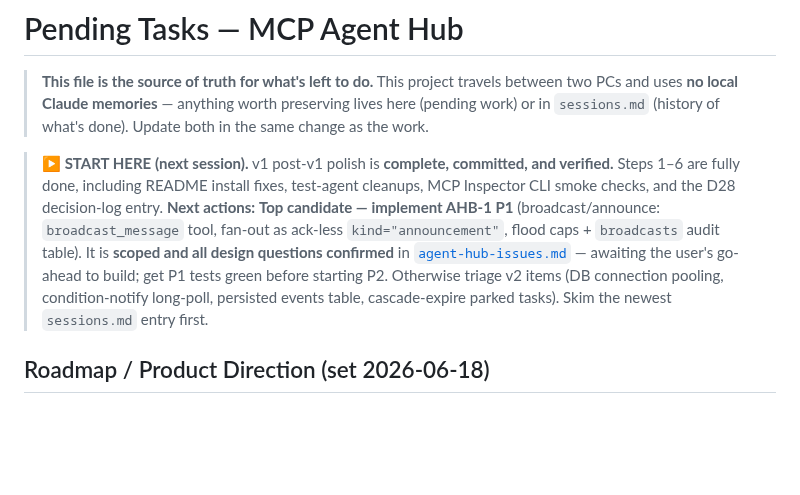
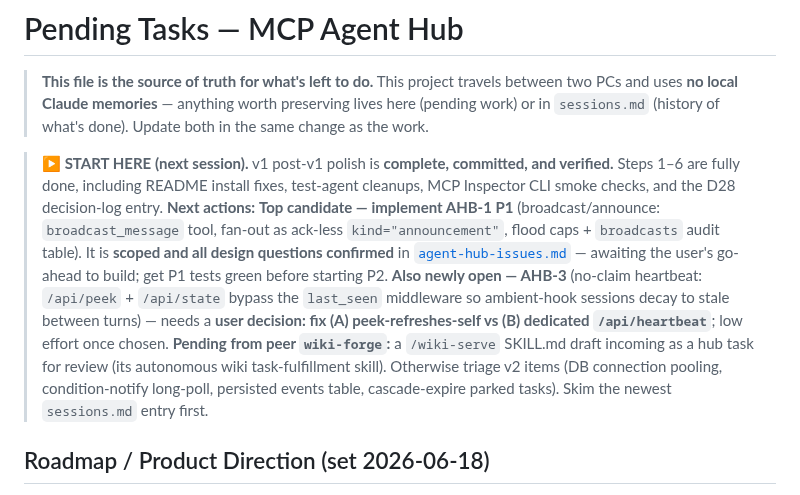
Before and after one commit to avdiam/mcp-agent-hub, a Markdown page: docs/dev/tasks.md, the part around the change. Rendered like a GitHub page; blank space fills up the shorter version.

Commit message:
doc: surface AHB-3 + pending wiki-forge /wiki-serve draft in START HERE pointer
Next-session continuity: AHB-1 P1 still top candidate; AHB-3 (no-claim
heartbeat) newly open and needs a user A-vs-B fix decision; a /wiki-serve
SKILL.md draft is expected from peer wiki-forge as a hub task for review.

Co-Authored-By: Claude Opus 4.8 (1M context) <noreply@anthropic.com>

```diff
--- a/docs/dev/tasks.md
+++ b/docs/dev/tasks.md
@@ -2,7 +2,7 @@
 
 > **This file is the source of truth for what's left to do.** This project travels between two PCs and uses **no local Claude memories** — anything worth preserving lives here (pending work) or in `sessions.md` (history of what's done). Update both in the same change as the work.
 
-> **▶ START HERE (next session).** v1 post-v1 polish is **complete, committed, and verified.** Steps 1–6 are fully done, including README install fixes, test-agent cleanups, MCP Inspector CLI smoke checks, and the D28 decision-log entry. **Next actions:** **Top candidate — implement AHB-1 P1** (broadcast/announce: `broadcast_message` tool, fan-out as ack-less `kind="announcement"`, flood caps + `broadcasts` audit table). It is **scoped and all design questions confirmed** in [`agent-hub-issues.md`](agent-hub-issues.md) — awaiting the user's go-ahead to build; get P1 tests green before starting P2. Otherwise triage v2 items (DB connection pooling, condition-notify long-poll, persisted events table, cascade-expire parked tasks). Skim the newest `sessions.md` entry first.
+> **▶ START HERE (next session).** v1 post-v1 polish is **complete, committed, and verified.** Steps 1–6 are fully done, including README install fixes, test-agent cleanups, MCP Inspector CLI smoke checks, and the D28 decision-log entry. **Next actions:** **Top candidate — implement AHB-1 P1** (broadcast/announce: `broadcast_message` tool, fan-out as ack-less `kind="announcement"`, flood caps + `broadcasts` audit table). It is **scoped and all design questions confirmed** in [`agent-hub-issues.md`](agent-hub-issues.md) — awaiting the user's go-ahead to build; get P1 tests green before starting P2. **Also newly open — AHB-3** (no-claim heartbeat: `/api/peek` + `/api/state` bypass the `last_seen` middleware so ambient-hook sessions decay to stale between turns) — needs a **user decision: fix (A) peek-refreshes-self vs (B) dedicated `/api/heartbeat`**; low effort once chosen. **Pending from peer `wiki-forge`:** a `/wiki-serve` SKILL.md draft incoming as a hub task for review (its autonomous wiki task-fulfillment skill). Otherwise triage v2 items (DB connection pooling, condition-notify long-poll, persisted events table, cascade-expire parked tasks). Skim the newest `sessions.md` entry first.
 
 ## Roadmap / Product Direction (set 2026-06-18)
 
```
